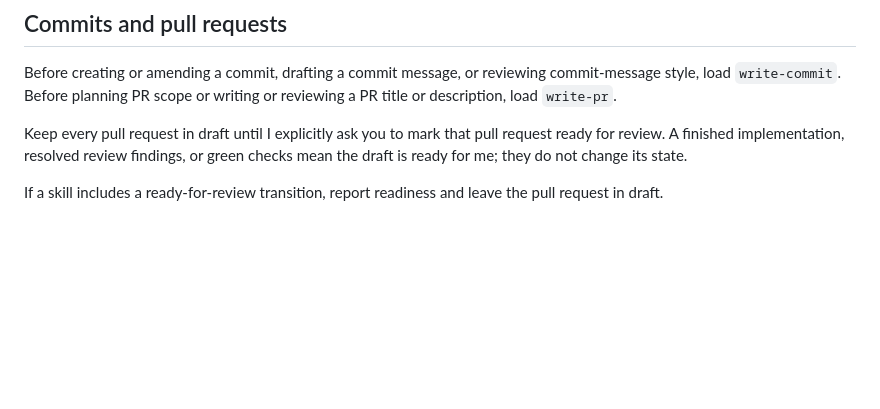
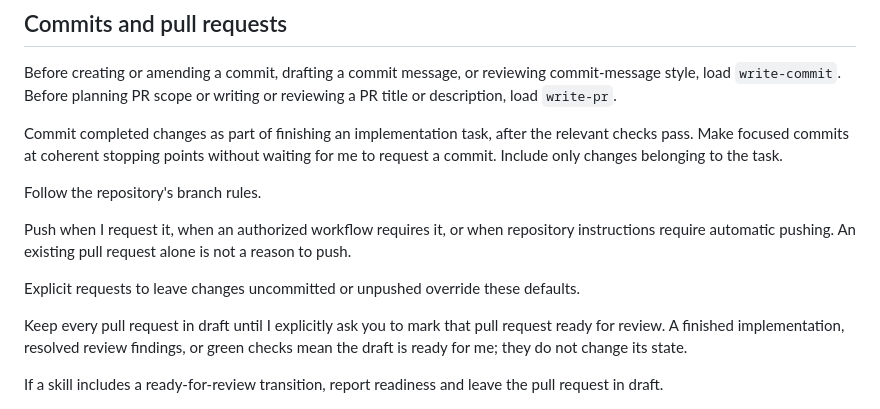
Before and after one commit to philipbholm/.config, a Markdown page: agents/AGENTS.md, the part around the change. Drawn GitHub-style; blank space fills up the shorter version.

Commit message:
Commit completed agent work by default
Co-Authored-By: Codex GPT-6

```diff
--- a/agents/AGENTS.md
+++ b/agents/AGENTS.md
@@ -99,6 +99,20 @@ commit-message style, load `write-commit`.
 Before planning PR scope or writing or reviewing a PR title or description,
 load `write-pr`.
 
+Commit completed changes as part of finishing an implementation task, after
+the relevant checks pass. Make focused commits at coherent stopping points
+without waiting for me to request a commit. Include only changes belonging
+to the task.
+
+Follow the repository's branch rules.
+
+Push when I request it, when an authorized workflow requires it, or when
+repository instructions require automatic pushing. An existing pull request
+alone is not a reason to push.
+
+Explicit requests to leave changes uncommitted or unpushed override these
+defaults.
+
 Keep every pull request in draft until I explicitly ask you to mark that pull
 request ready for review. A finished implementation, resolved review findings,
 or green checks mean the draft is ready for me; they do not change its state.
```
Also changed, not shown: 1 other file.
